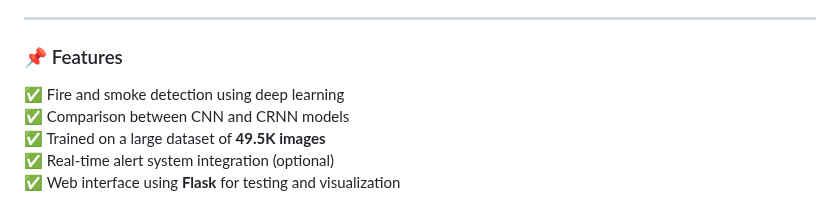
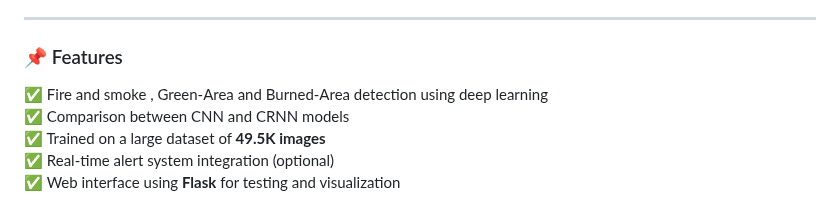
Before and after one commit to BhanuSaketh/FireGuard-A-CRNN-based-Fire-Detection-and-Alert-System-, a Markdown page: README.md, the part around the change. GitHub-like rendering.

```diff
--- a/README.md
+++ b/README.md
@@ -5,7 +5,7 @@ FireGuard is a deep learning-based fire detection system that improves upon the
 ---
 
 ### 📌 Features
-✅ Fire and smoke detection using deep learning
+✅ Fire and smoke , Green-Area and Burned-Area detection using deep learning
 ✅ Comparison between CNN and CRNN models
 ✅ Trained on a large dataset of **49.5K images**
 ✅ Real-time alert system integration (optional)
```
